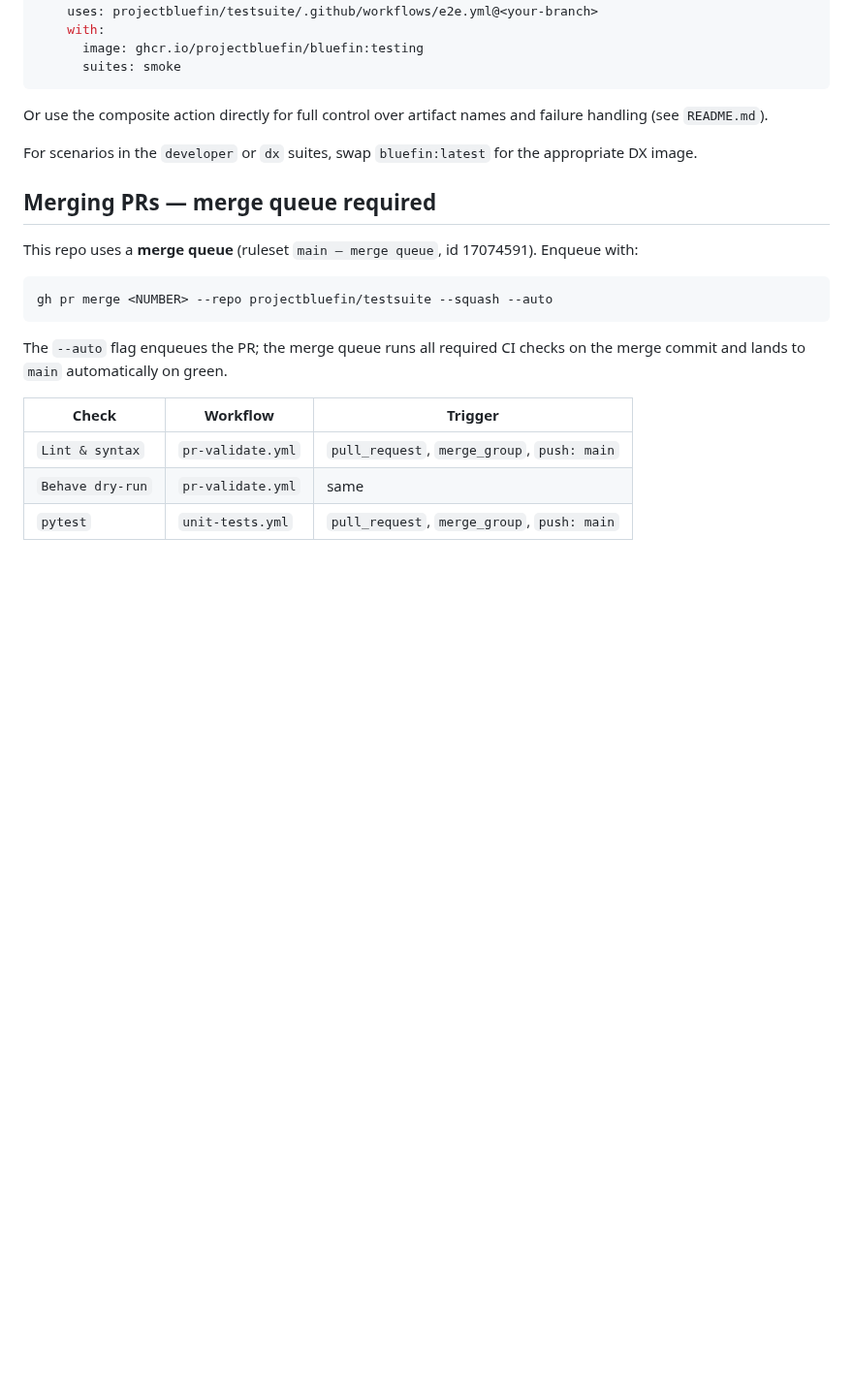
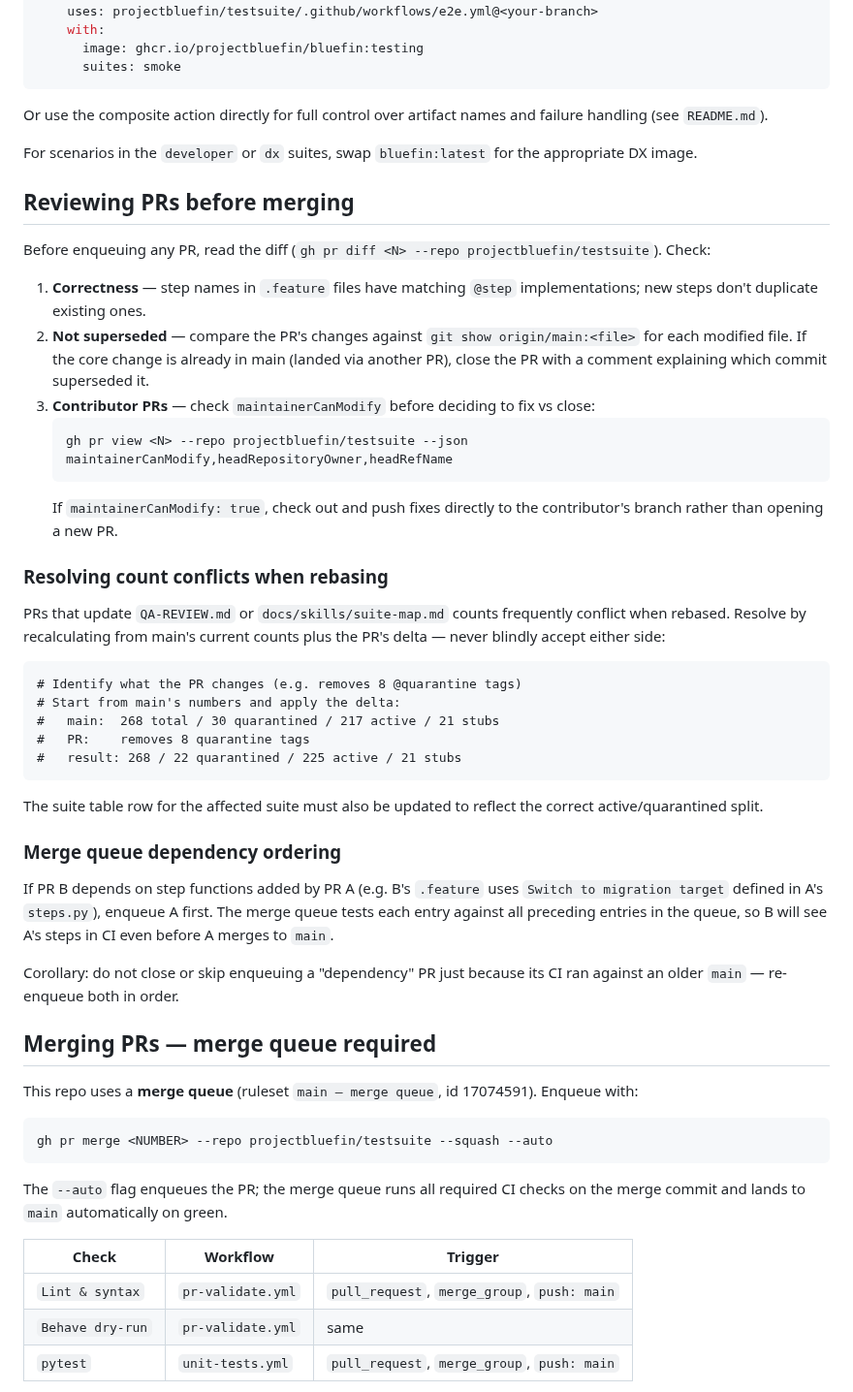
Before and after one commit to castrojo/bluefin-test-suite, a Markdown page: docs/skills/contributing.md, the part around the change. Shown at 97% size. Drawn GitHub-style; blank space fills up the shorter version.

Commit message:
docs(skills): add PR review guide, migration-status artifact, and monitor socket anti-pattern (#294)
- contributing.md: add 'Reviewing PRs before merging' section covering
  superseded-PR detection, count-conflict resolution, and merge queue
  dependency ordering
- e2e-workflow.md: document 'Collect migration status' step (bootc status +
  fastfetch written to migration-status.txt in lifecycle artifact)
- ops.md: add anti-pattern warning against adding a second -monitor flag;
  qemu_screendump.py via unix socket is the correct fallback path

Co-authored-by: Copilot <223556219+Copilot@users.noreply.github.com>

````diff
--- a/docs/skills/contributing.md
+++ b/docs/skills/contributing.md
@@ -141,6 +141,38 @@ Or use the composite action directly for full control over artifact names and fa
 
 For scenarios in the `developer` or `dx` suites, swap `bluefin:latest` for the appropriate DX image.
 
+## Reviewing PRs before merging
+
+Before enqueuing any PR, read the diff (`gh pr diff <N> --repo projectbluefin/testsuite`). Check:
+
+1. **Correctness** — step names in `.feature` files have matching `@step` implementations; new steps don't duplicate existing ones.
+2. **Not superseded** — compare the PR's changes against `git show origin/main:<file>` for each modified file. If the core change is already in main (landed via another PR), close the PR with a comment explaining which commit superseded it.
+3. **Contributor PRs** — check `maintainerCanModify` before deciding to fix vs close:
+   ```bash
+   gh pr view <N> --repo projectbluefin/testsuite --json maintainerCanModify,headRepositoryOwner,headRefName
+   ```
+   If `maintainerCanModify: true`, check out and push fixes directly to the contributor's branch rather than opening a new PR.
+
+### Resolving count conflicts when rebasing
+
+PRs that update `QA-REVIEW.md` or `docs/skills/suite-map.md` counts frequently conflict when rebased. Resolve by recalculating from main's current counts plus the PR's delta — never blindly accept either side:
+
+```
+# Identify what the PR changes (e.g. removes 8 @quarantine tags)
+# Start from main's numbers and apply the delta:
+#   main:  268 total / 30 quarantined / 217 active / 21 stubs
+#   PR:    removes 8 quarantine tags
+#   result: 268 / 22 quarantined / 225 active / 21 stubs
+```
+
+The suite table row for the affected suite must also be updated to reflect the correct active/quarantined split.
+
+### Merge queue dependency ordering
+
+If PR B depends on step functions added by PR A (e.g. B's `.feature` uses `Switch to migration target` defined in A's `steps.py`), enqueue A first. The merge queue tests each entry against all preceding entries in the queue, so B will see A's steps in CI even before A merges to `main`.
+
+Corollary: do not close or skip enqueuing a "dependency" PR just because its CI ran against an older `main` — re-enqueue both in order.
+
 ## Merging PRs — merge queue required
 
 This repo uses a **merge queue** (ruleset `main — merge queue`, id 17074591). Enqueue with:
````
Also changed, not shown: docs/skills/e2e-workflow.md (+2 -0 lines), docs/skills/ops.md (+17 -0 lines).
